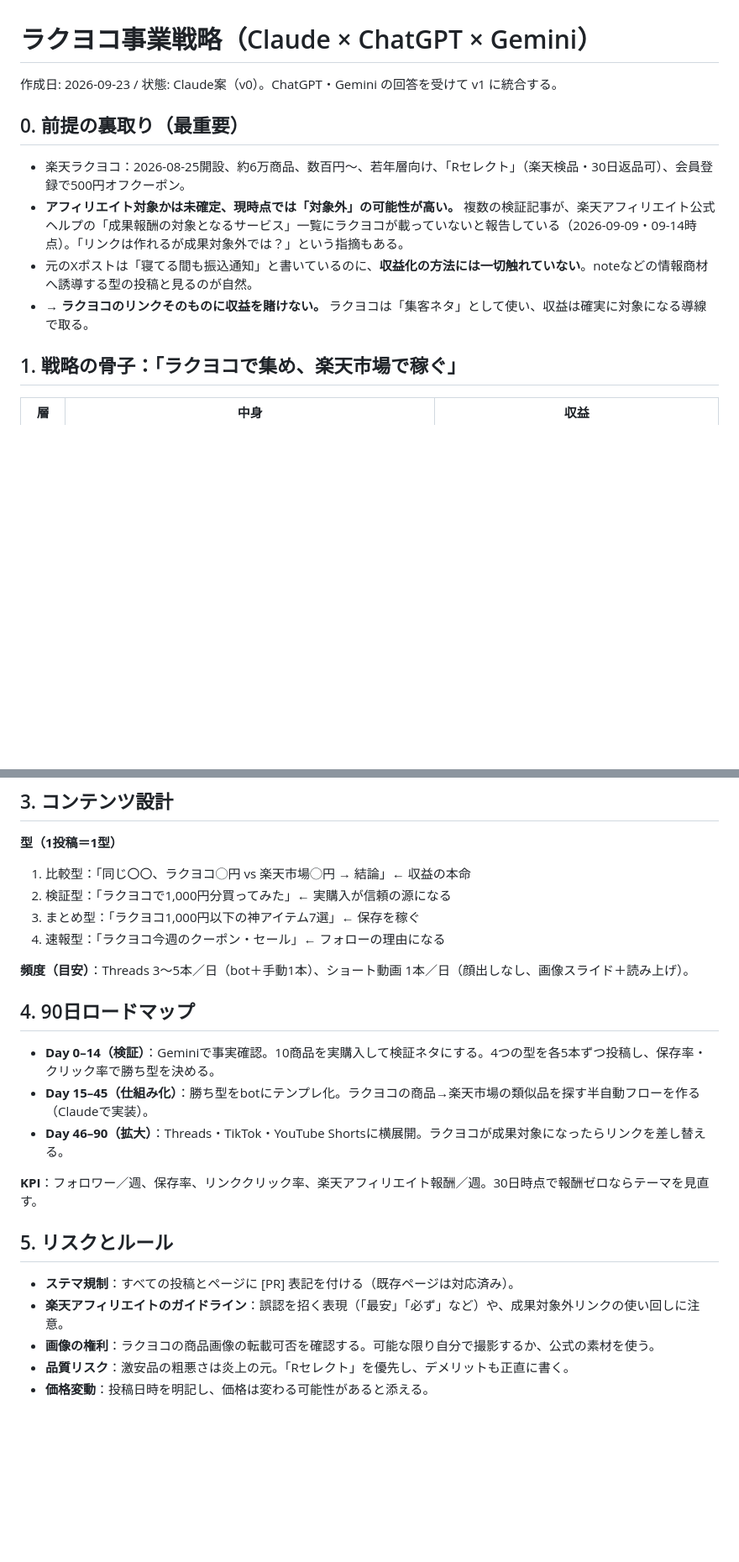
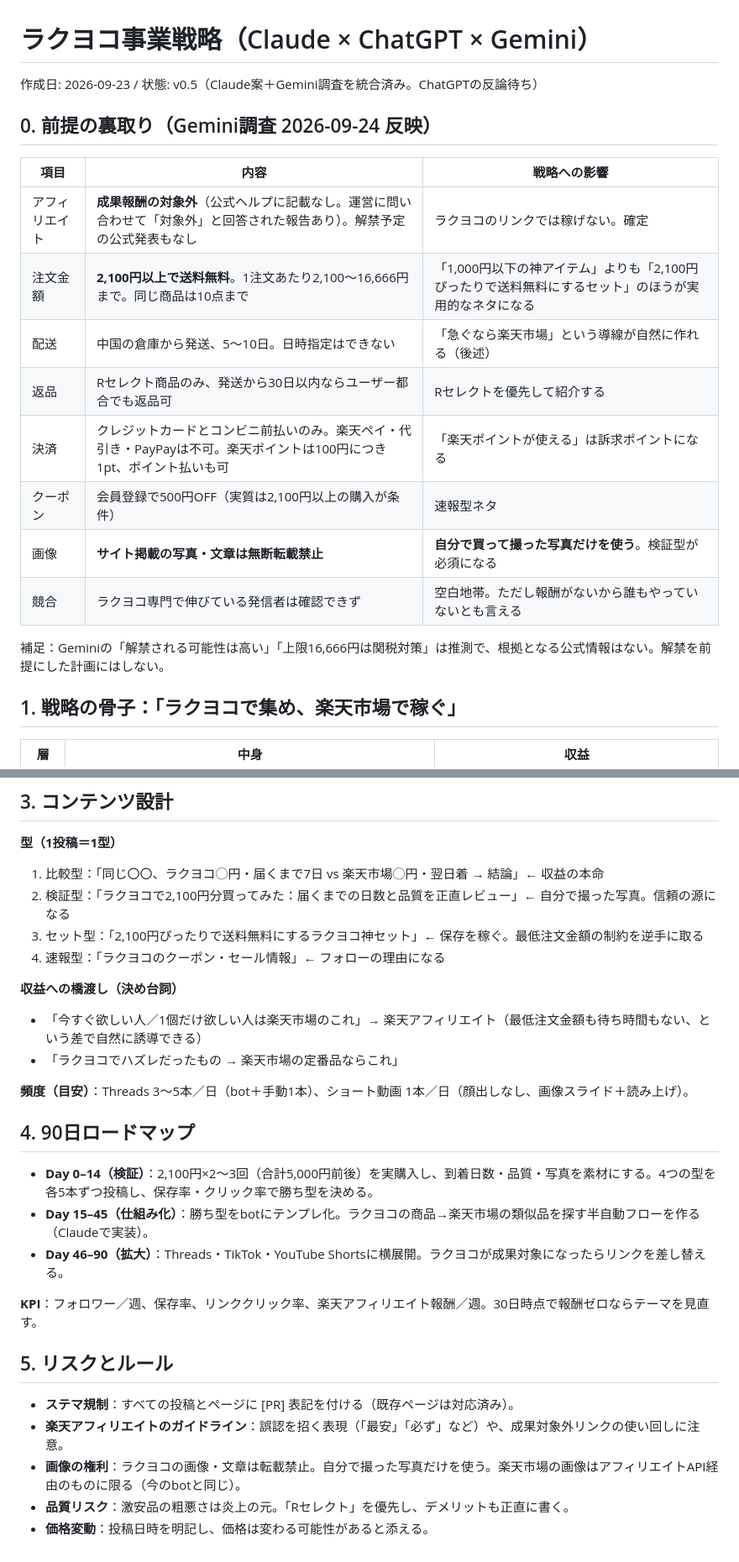
Before and after one commit to treetobe123-netizen/threads-hub, a Markdown page: docs/rakuyoko-strategy.md, 2 parts joined by grey strips. Shown at 84% size. Rendered like a GitHub page; blank space fills up the shorter version.

Commit message:
Integrate Gemini research into Rakuyoko strategy (v0.5)
Co-Authored-By: Claude Opus 5.5 <noreply@anthropic.com>
Claude-Session: https://claude.ai/code/session_01KDArZwMc6pH5jpjL18wQWz

```diff
--- a/docs/rakuyoko-strategy.md
+++ b/docs/rakuyoko-strategy.md
@@ -1,13 +1,21 @@
 # ラクヨコ事業戦略（Claude × ChatGPT × Gemini）
 
-作成日: 2026-09-23 / 状態: Claude案（v0）。ChatGPT・Gemini の回答を受けて v1 に統合する。
+作成日: 2026-09-23 / 状態: v0.5（Claude案＋Gemini調査を統合済み。ChatGPTの反論待ち）
 
-## 0. 前提の裏取り（最重要）
+## 0. 前提の裏取り（Gemini調査 2026-09-24 反映）
 
-- 楽天ラクヨコ：2026-08-25開設、約6万商品、数百円〜、若年層向け、「Rセレクト」（楽天検品・30日返品可）、会員登録で500円オフクーポン。
-- **アフィリエイト対象かは未確定、現時点では「対象外」の可能性が高い。** 複数の検証記事が、楽天アフィリエイト公式ヘルプの「成果報酬の対象となるサービス」一覧にラクヨコが載っていないと報告している（2026-09-09・09-14時点）。「リンクは作れるが成果対象外では？」という指摘もある。
-- 元のXポストは「寝てる間も振込通知」と書いているのに、**収益化の方法には一切触れていない**。noteなどの情報商材へ誘導する型の投稿と見るのが自然。
-- → **ラクヨコのリンクそのものに収益を賭けない。** ラクヨコは「集客ネタ」として使い、収益は確実に対象になる導線で取る。
+| 項目 | 内容 | 戦略への影響 |
+|---|---|---|
+| アフィリエイト | **成果報酬の対象外**（公式ヘルプに記載なし。運営に問い合わせて「対象外」と回答された報告あり）。解禁予定の公式発表もなし | ラクヨコのリンクでは稼げない。確定 |
+| 注文金額 | **2,100円以上で送料無料**。1注文あたり2,100〜16,666円まで。同じ商品は10点まで | 「1,000円以下の神アイテム」よりも「2,100円ぴったりで送料無料にするセット」のほうが実用的なネタになる |
+| 配送 | 中国の倉庫から発送、5〜10日。日時指定はできない | 「急ぐなら楽天市場」という導線が自然に作れる（後述） |
+| 返品 | Rセレクト商品のみ、発送から30日以内ならユーザー都合でも返品可 | Rセレクトを優先して紹介する |
+| 決済 | クレジットカードとコンビニ前払いのみ。楽天ペイ・代引き・PayPayは不可。楽天ポイントは100円につき1pt、ポイント払いも可 | 「楽天ポイントが使える」は訴求ポイントになる |
+| クーポン | 会員登録で500円OFF（実質は2,100円以上の購入が条件） | 速報型ネタ |
+| 画像 | **サイト掲載の写真・文章は無断転載禁止** | **自分で買って撮った写真だけを使う**。検証型が必須になる |
+| 競合 | ラクヨコ専門で伸びている発信者は確認できず | 空白地帯。ただし報酬がないから誰もやっていないとも言える |
+
+補足：Geminiの「解禁される可能性は高い」「上限16,666円は関税対策」は推測で、根拠となる公式情報はない。解禁を前提にした計画にはしない。
 
 ## 1. 戦略の骨子：「ラクヨコで集め、楽天市場で稼ぐ」
 
@@ -30,16 +38,20 @@
 ## 3. コンテンツ設計
 
 **型（1投稿＝1型）**
-1. 比較型：「同じ〇〇、ラクヨコ◯円 vs 楽天市場◯円 → 結論」← 収益の本命
-2. 検証型：「ラクヨコで1,000円分買ってみた」← 実購入が信頼の源になる
-3. まとめ型：「ラクヨコ1,000円以下の神アイテム7選」← 保存を稼ぐ
-4. 速報型：「ラクヨコ今週のクーポン・セール」← フォローの理由になる
+1. 比較型：「同じ〇〇、ラクヨコ◯円・届くまで7日 vs 楽天市場◯円・翌日着 → 結論」← 収益の本命
+2. 検証型：「ラクヨコで2,100円分買ってみた：届くまでの日数と品質を正直レビュー」← 自分で撮った写真。信頼の源になる
+3. セット型：「2,100円ぴったりで送料無料にするラクヨコ神セット」← 保存を稼ぐ。最低注文金額の制約を逆手に取る
+4. 速報型：「ラクヨコのクーポン・セール情報」← フォローの理由になる
+
+**収益への橋渡し（決め台詞）**
+- 「今すぐ欲しい人／1個だけ欲しい人は楽天市場のこれ」→ 楽天アフィリエイト（最低注文金額も待ち時間もない、という差で自然に誘導できる）
+- 「ラクヨコでハズレだったもの → 楽天市場の定番品ならこれ」
 
 **頻度（目安）**：Threads 3〜5本／日（bot＋手動1本）、ショート動画 1本／日（顔出しなし、画像スライド＋読み上げ）。
 
 ## 4. 90日ロードマップ
 
-- **Day 0–14（検証）**：Geminiで事実確認。10商品を実購入して検証ネタにする。4つの型を各5本ずつ投稿し、保存率・クリック率で勝ち型を決める。
+- **Day 0–14（検証）**：2,100円×2〜3回（合計5,000円前後）を実購入し、到着日数・品質・写真を素材にする。4つの型を各5本ずつ投稿し、保存率・クリック率で勝ち型を決める。
 - **Day 15–45（仕組み化）**：勝ち型をbotにテンプレ化。ラクヨコの商品→楽天市場の類似品を探す半自動フローを作る（Claudeで実装）。
 - **Day 46–90（拡大）**：Threads・TikTok・YouTube Shortsに横展開。ラクヨコが成果対象になったらリンクを差し替える。
 
@@ -49,6 +61,6 @@
 
 - **ステマ規制**：すべての投稿とページに [PR] 表記を付ける（既存ページは対応済み）。
 - **楽天アフィリエイトのガイドライン**：誤認を招く表現（「最安」「必ず」など）や、成果対象外リンクの使い回しに注意。
-- **画像の権利**：ラクヨコの商品画像の転載可否を確認する。可能な限り自分で撮影するか、公式の素材を使う。
+- **画像の権利**：ラクヨコの画像・文章は転載禁止。自分で撮った写真だけを使う。楽天市場の画像はアフィリエイトAPI経由のものに限る（今のbotと同じ）。
 - **品質リスク**：激安品の粗悪さは炎上の元。「Rセレクト」を優先し、デメリットも正直に書く。
 - **価格変動**：投稿日時を明記し、価格は変わる可能性があると添える。
```
